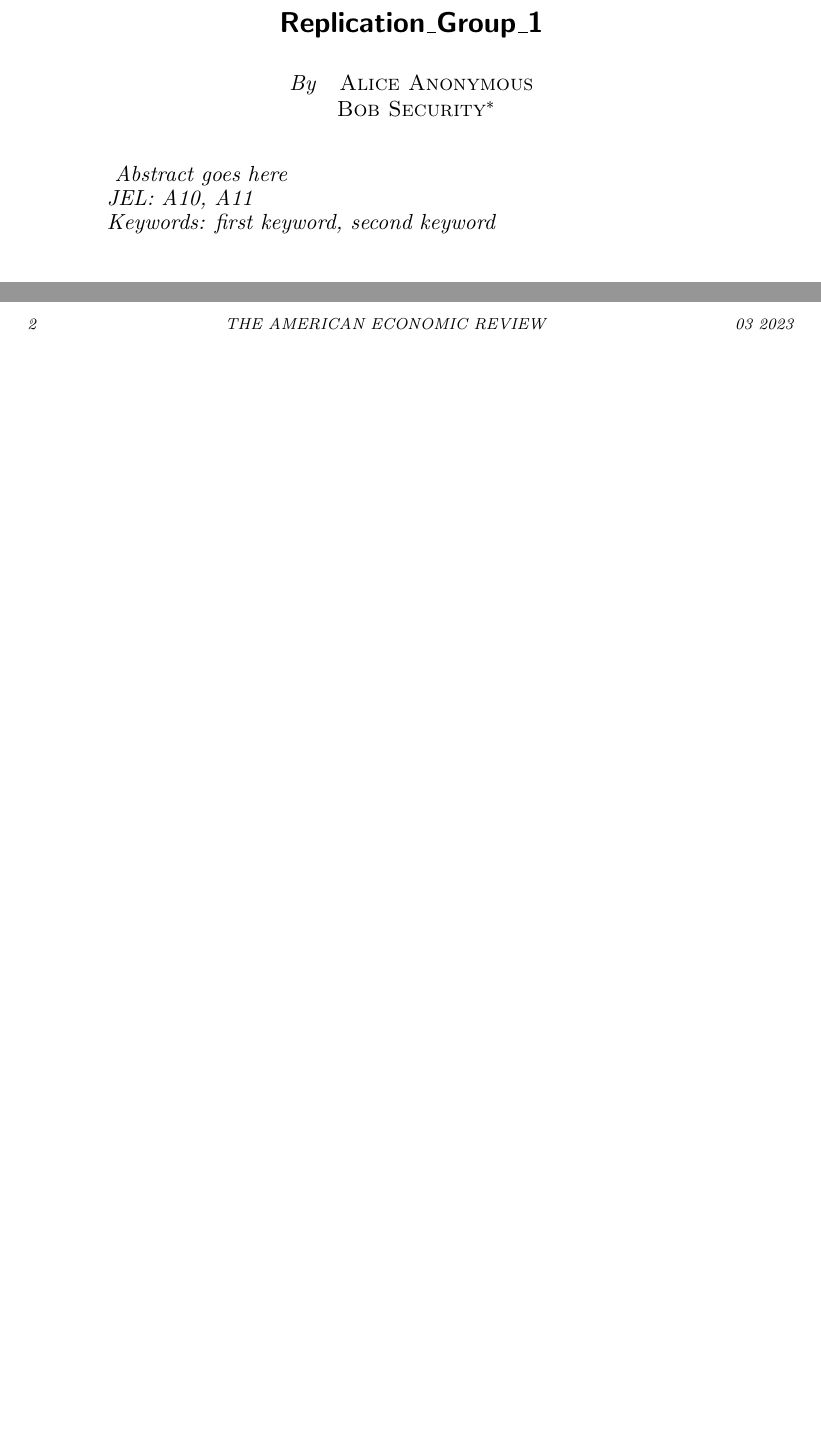
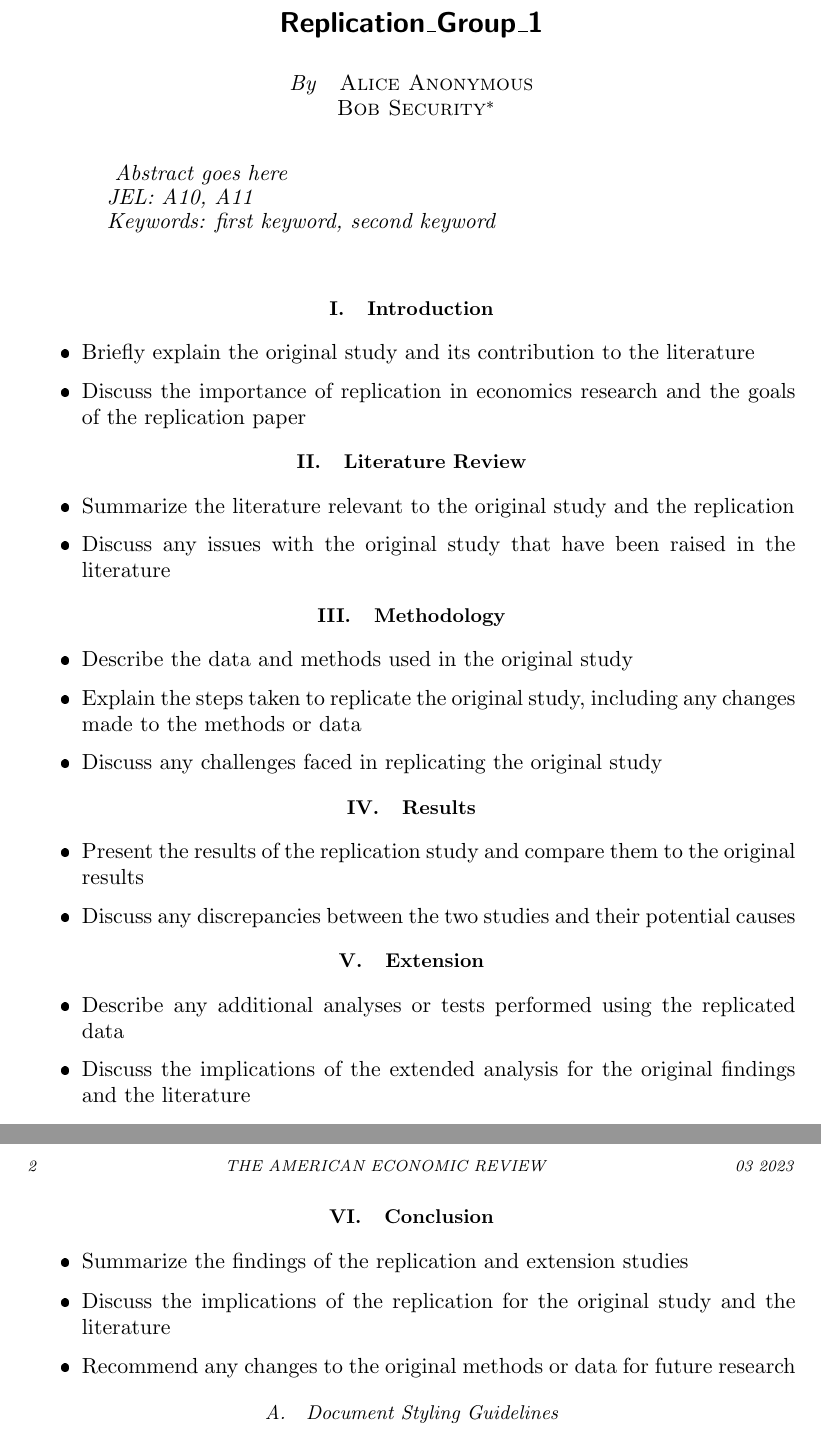
Before and after one commit to Sam-Deegan/20230307_RE_HTE, an R Markdown document (3_Write/Replication_Group_1.Rmd): two parts of pages 1 and 2 of 2 before the commit and two parts of pages 1 and 2 of 3 after it, joined at a grey line, cut so that both start at the same text, the shorter picture padded with empty space. The pictures show the output file 3_Write/Replication_Group_1.pdf that the author committed with the source.

Commit message:
Updated Report Structure

```diff
--- a/3_Write/Replication_Group_1.Rmd
+++ b/3_Write/Replication_Group_1.Rmd
@@ -30,6 +30,77 @@ abstract: |
 output:  rticles::aea_article
 ---
 
+\section{Introduction}
+
+\begin{itemize}
+
+\item  Briefly explain the original study and its contribution to the literature
+
+\item  Discuss the importance of replication in economics research and the goals of the replication paper
+
+\end{itemize}
+
+
+\section{Literature Review}
+
+\begin{itemize}
+
+\item Summarize the literature relevant to the original study and the replication
+
+\item Discuss any issues with the original study that have been raised in the literature
+
+\end{itemize}
+
+
+\section{Methodology}
+
+\begin{itemize}
+
+\item Describe the data and methods used in the original study
+
+\item Explain the steps taken to replicate the original study, including any changes made to the methods or data
+
+\item Discuss any challenges faced in replicating the original study
+
+\end{itemize}
+
+
+\section{Results}
+
+\begin{itemize}
+
+\item Present the results of the replication study and compare them to the original results
+
+\item Discuss any discrepancies between the two studies and their potential causes
+
+\end{itemize}
+
+
+\section{Extension}
+
+\begin{itemize}
+
+\item Describe any additional analyses or tests performed using the replicated data
+
+\item Discuss the implications of the extended analysis for the original findings and the literature
+
+\end{itemize}
+
+
+\section{Conclusion}
+
+\begin{itemize}
+
+\item Summarize the findings of the replication and extension studies
+
+\item Discuss the implications of the replication for the original study and the literature
+
+\item Recommend any changes to the original methods or data for future research
+
+\end{itemize}
+
+
+## Document Styling Guidelines
 \begin{itemize}
 \item Do not use an "Introduction" heading. Begin your introductory material
 before the first section heading.
```
Also changed, not shown: 2_Analysis/B_Code/Analysis_Script.R (+40 -20 lines), 3_Write/Replication_Group_1.pdf, 3_Write/Replication_Group_1.tex, 3_Write/Replication_Group_1.Rmd (1 more changed lines), 1 other file.
